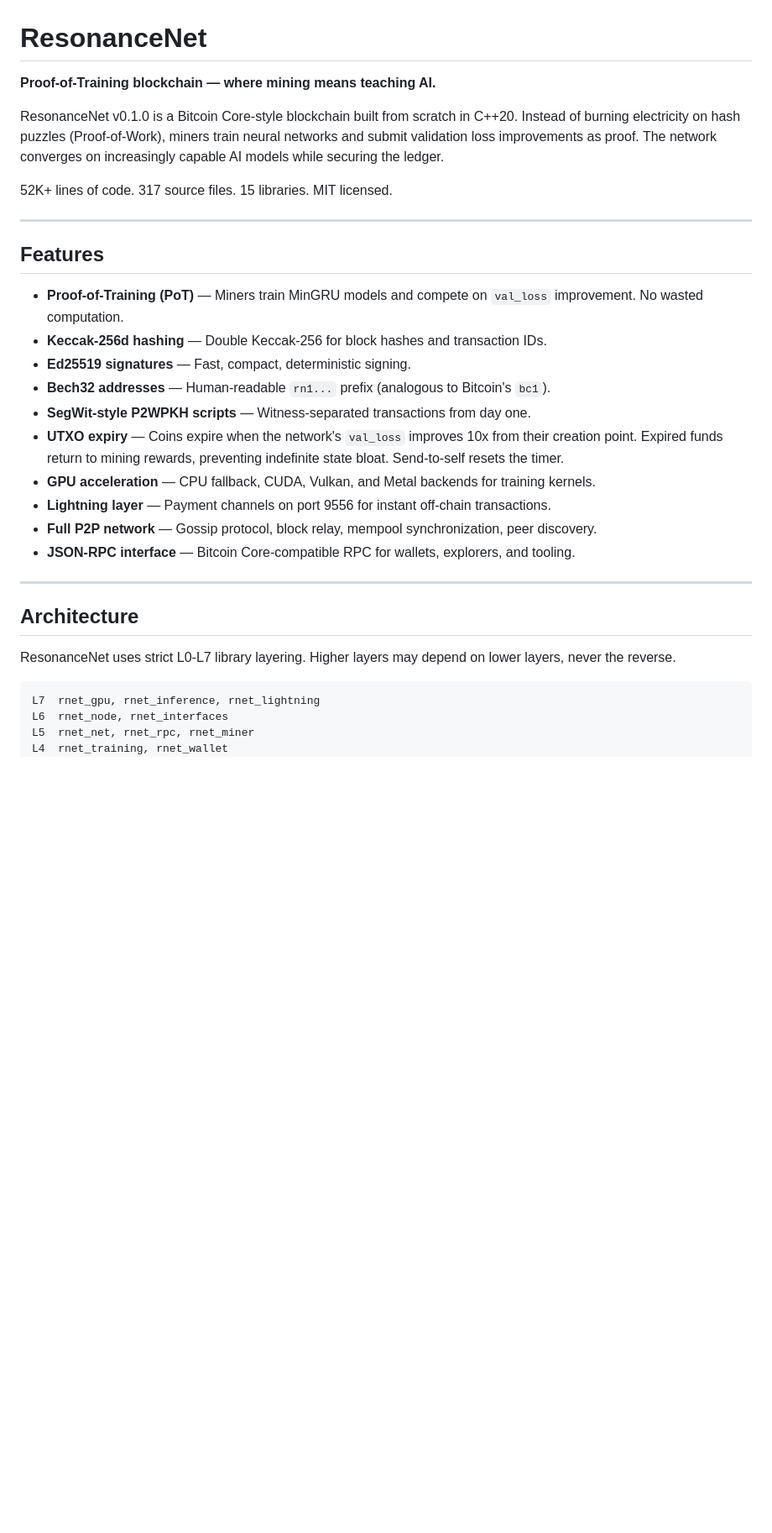
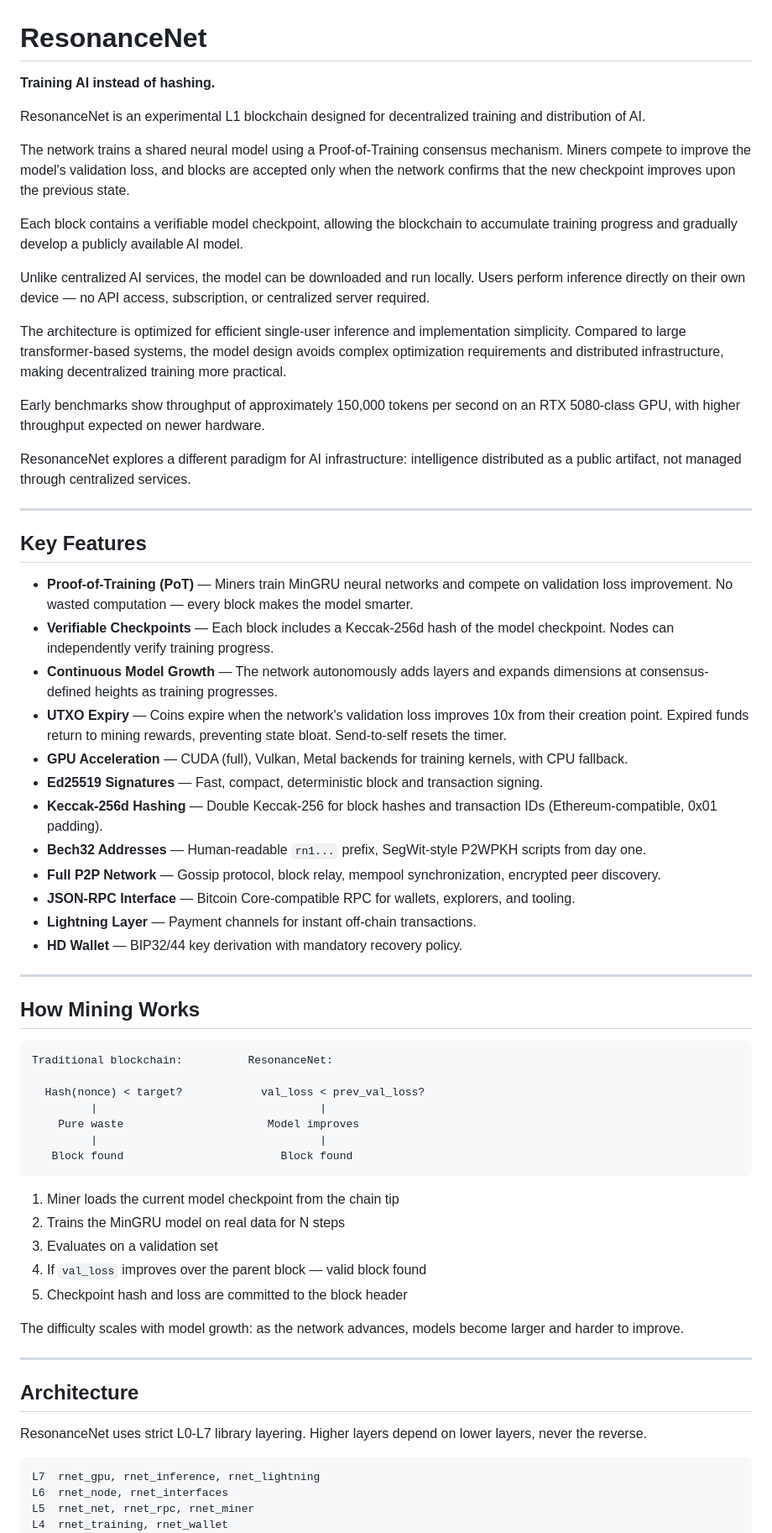
Before and after one commit to Kristian5013/resonancenet, a Markdown page: README.md, the part around one of its changes. Shown at 84% size. Rendered like a GitHub page; blank space fills up the shorter version.

Commit message:
Update README with professional description and testnet instructions
Co-Authored-By: Claude Opus 4.6 <noreply@anthropic.com>

````diff
--- a/README.md
+++ b/README.md
@@ -1,31 +1,65 @@
 # ResonanceNet
 
-**Proof-of-Training blockchain — where mining means teaching AI.**
+**Training AI instead of hashing.**
 
-ResonanceNet v0.1.0 is a Bitcoin Core-style blockchain built from scratch in C++20. Instead of burning electricity on hash puzzles (Proof-of-Work), miners train neural networks and submit validation loss improvements as proof. The network converges on increasingly capable AI models while securing the ledger.
+ResonanceNet is an experimental L1 blockchain designed for decentralized training and distribution of AI.
 
-52K+ lines of code. 317 source files. 15 libraries. MIT licensed.
+The network trains a shared neural model using a Proof-of-Training consensus mechanism. Miners compete to improve the model's validation loss, and blocks are accepted only when the network confirms that the new checkpoint improves upon the previous state.
+
+Each block contains a verifiable model checkpoint, allowing the blockchain to accumulate training progress and gradually develop a publicly available AI model.
+
+Unlike centralized AI services, the model can be downloaded and run locally. Users perform inference directly on their own device — no API access, subscription, or centralized server required.
+
+The architecture is optimized for efficient single-user inference and implementation simplicity. Compared to large transformer-based systems, the model design avoids complex optimization requirements and distributed infrastructure, making decentralized training more practical.
+
+Early benchmarks show throughput of approximately 150,000 tokens per second on an RTX 5080-class GPU, with higher throughput expected on newer hardware.
+
+ResonanceNet explores a different paradigm for AI infrastructure: intelligence distributed as a public artifact, not managed through centralized services.
 
 ---
 
-## Features
+## Key Features
 
-- **Proof-of-Training (PoT)** — Miners train MinGRU models and compete on `val_loss` improvement. No wasted computation.
-- **Keccak-256d hashing** — Double Keccak-256 for block hashes and transaction IDs.
-- **Ed25519 signatures** — Fast, compact, deterministic signing.
-- **Bech32 addresses** — Human-readable `rn1...` prefix (analogous to Bitcoin's `bc1`).
-- **SegWit-style P2WPKH scripts** — Witness-separated transactions from day one.
-- **UTXO expiry** — Coins expire when the network's `val_loss` improves 10x from their creation point. Expired funds return to mining rewards, preventing indefinite state bloat. Send-to-self resets the timer.
-- **GPU acceleration** — CPU fallback, CUDA, Vulkan, and Metal backends for training kernels.
-- **Lightning layer** — Payment channels on port 9556 for instant off-chain transactions.
-- **Full P2P network** — Gossip protocol, block relay, mempool synchronization, peer discovery.
-- **JSON-RPC interface** — Bitcoin Core-compatible RPC for wallets, explorers, and tooling.
+- **Proof-of-Training (PoT)** — Miners train MinGRU neural networks and compete on validation loss improvement. No wasted computation — every block makes the model smarter.
+- **Verifiable Checkpoints** — Each block includes a Keccak-256d hash of the model checkpoint. Nodes can independently verify training progress.
+- **Continuous Model Growth** — The network autonomously adds layers and expands dimensions at consensus-defined heights as training progresses.
+- **UTXO Expiry** — Coins expire when the network's validation loss improves 10x from their creation point. Expired funds return to mining rewards, preventing state bloat. Send-to-self resets the timer.
+- **GPU Acceleration** — CUDA (full), Vulkan, Metal backends for training kernels, with CPU fallback.
+- **Ed25519 Signatures** — Fast, compact, deterministic block and transaction signing.
+- **Keccak-256d Hashing** — Double Keccak-256 for block hashes and transaction IDs (Ethereum-compatible, 0x01 padding).
+- **Bech32 Addresses** — Human-readable `rn1...` prefix, SegWit-style P2WPKH scripts from day one.
+- **Full P2P Network** — Gossip protocol, block relay, mempool synchronization, encrypted peer discovery.
+- **JSON-RPC Interface** — Bitcoin Core-compatible RPC for wallets, explorers, and tooling.
+- **Lightning Layer** — Payment channels for instant off-chain transactions.
+- **HD Wallet** — BIP32/44 key derivation with mandatory recovery policy.
+
+---
+
+## How Mining Works
+
+```
+Traditional blockchain:          ResonanceNet:
+
+  Hash(nonce) < target?            val_loss < prev_val_loss?
+         |                                  |
+    Pure waste                      Model improves
+         |                                  |
+   Block found                        Block found
+```
+
+1. Miner loads the current model checkpoint from the chain tip
+2. Trains the MinGRU model on real data for N steps
+3. Evaluates on a validation set
+4. If `val_loss` improves over the parent block — valid block found
+5. Checkpoint hash and loss are committed to the block header
+
+The difficulty scales with model growth: as the network advances, models become larger and harder to improve.
 
 ---
 
 ## Architecture
 
-ResonanceNet uses strict L0-L7 library layering. Higher layers may depend on lower layers, never the reverse.
+ResonanceNet uses strict L0-L7 library layering. Higher layers depend on lower layers, never the reverse.
 
 ```
 L7  rnet_gpu, rnet_inference, rnet_lightning
````
Also changed, not shown: other parts of README.md (+58 -74 lines).
